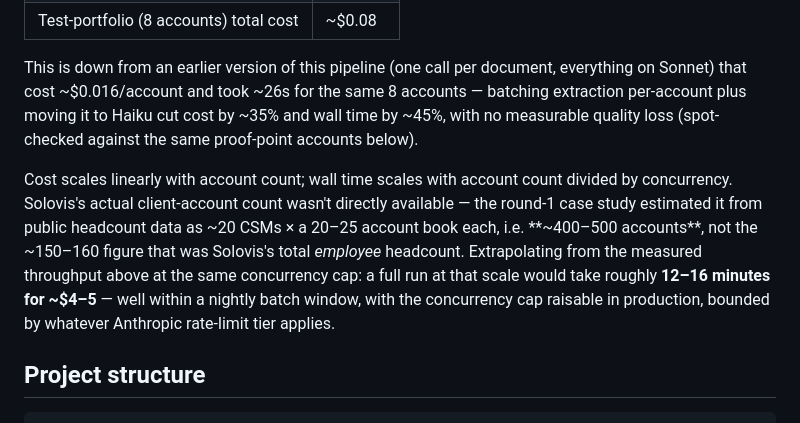
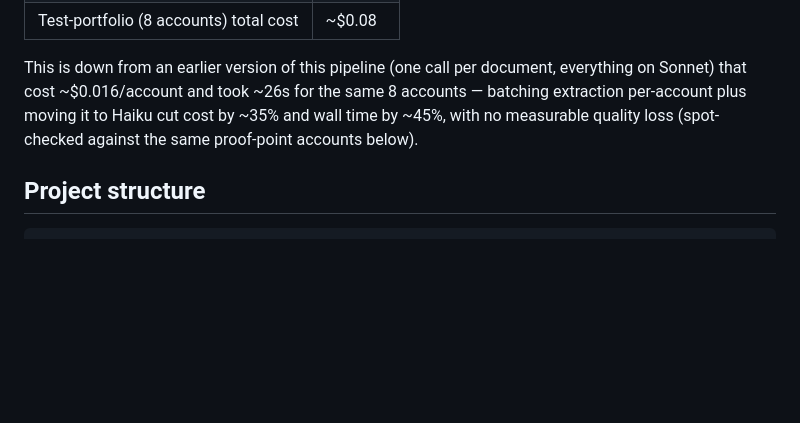
Before and after one commit to MSHIN-GH/scorecard, a Markdown page: README.md, the part around the change. Drawn GitHub-style; blank space fills up the shorter version.

Commit message:
Move production-scale cost/latency estimate out of README

````diff
--- a/README.md
+++ b/README.md
@@ -56,8 +56,6 @@ Measured on the full 8-account synthetic dataset (16 LLM calls: 8 batched extrac
 
 This is down from an earlier version of this pipeline (one call per document, everything on Sonnet) that cost ~$0.016/account and took ~26s for the same 8 accounts — batching extraction per-account plus moving it to Haiku cut cost by ~35% and wall time by ~45%, with no measurable quality loss (spot-checked against the same proof-point accounts below).
 
-Cost scales linearly with account count; wall time scales with account count divided by concurrency. Solovis's actual client-account count wasn't directly available — the round-1 case study estimated it from public headcount data as ~20 CSMs × a 20–25 account book each, i.e. **~400–500 accounts**, not the ~150–160 figure that was Solovis's total *employee* headcount. Extrapolating from the measured throughput above at the same concurrency cap: a full run at that scale would take roughly **12–16 minutes for ~$4–5** — well within a nightly batch window, with the concurrency cap raisable in production, bounded by whatever Anthropic rate-limit tier applies.
-
 ## Project structure
 
 ```
````
